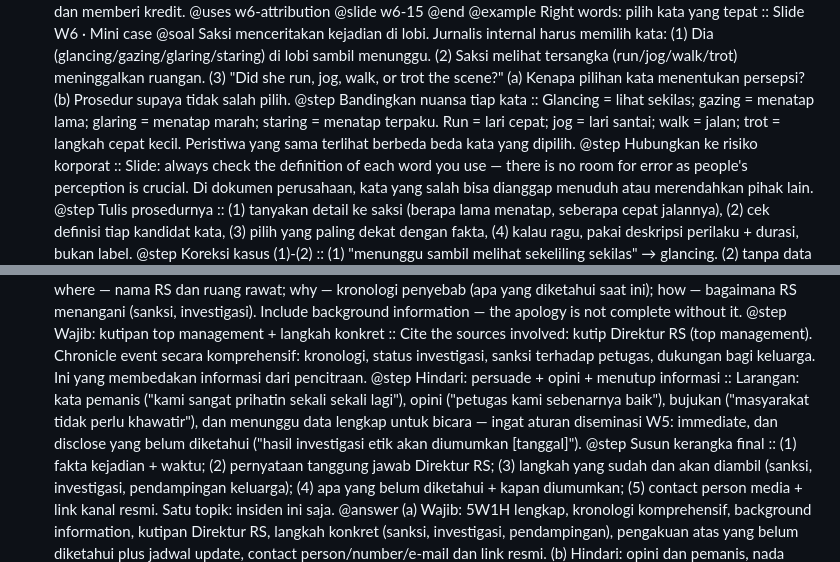
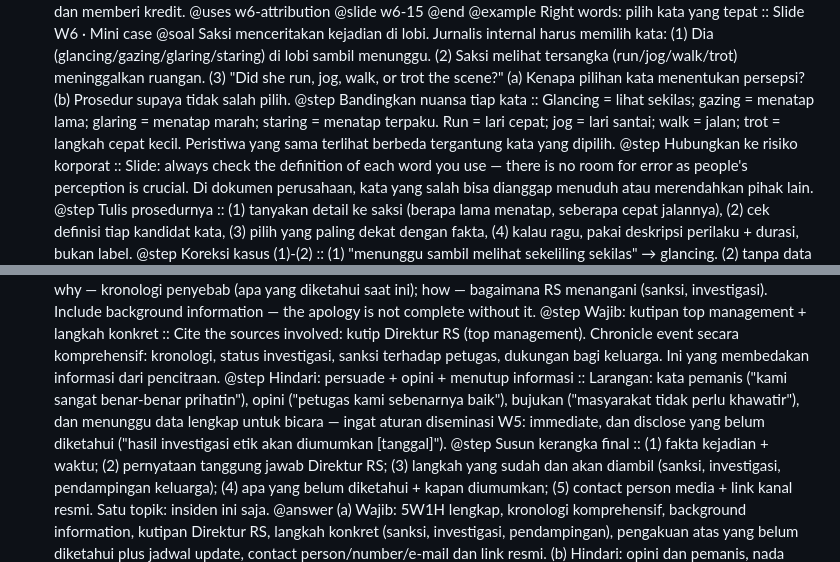
Before and after one commit to MelvernMogens/pr-prep, a Markdown page: content/w6.md, 2 parts joined by grey strips. Rendered like a GitHub page.

```diff
--- a/content/w6.md
+++ b/content/w6.md
@@ -174,7 +174,7 @@ Saksi menceritakan kejadian di lobi. Jurnalis internal harus memilih kata:
 (3) "Did she run, jog, walk, or trot the scene?"
 (a) Kenapa pilihan kata menentukan persepsi?
 (b) Prosedur supaya tidak salah pilih.
-@step Bandingkan nuansa tiap kata :: Glancing = lihat sekilas; gazing = menatap lama; glaring = menatap marah; staring = menatap terpaku. Run = lari cepat; jog = lari santai; walk = jalan; trot = langkah cepat kecil. Peristiwa yang sama terlihat berbeda beda kata yang dipilih.
+@step Bandingkan nuansa tiap kata :: Glancing = lihat sekilas; gazing = menatap lama; glaring = menatap marah; staring = menatap terpaku. Run = lari cepat; jog = lari santai; walk = jalan; trot = langkah cepat kecil. Peristiwa yang sama terlihat berbeda tergantung kata yang dipilih.
 @step Hubungkan ke risiko korporat :: Slide: always check the definition of each word you use — there is no room for error as people's perception is crucial. Di dokumen perusahaan, kata yang salah bisa dianggap menuduh atau merendahkan pihak lain.
 @step Tulis prosedurnya :: (1) tanyakan detail ke saksi (berapa lama menatap, seberapa cepat jalannya), (2) cek definisi tiap kandidat kata, (3) pilih yang paling dekat dengan fakta, (4) kalau ragu, pakai deskripsi perilaku + durasi, bukan label.
 @step Koreksi kasus (1)-(2) :: (1) "menunggu sambil melihat sekeliling sekilas" → glancing. (2) tanpa data kecepatan, jangan nebak — tulis "meninggalkan ruangan dengan langkah cepat" dan verifikasi ke saksi.
@@ -293,7 +293,7 @@ Skenario latihan (fiktif untuk kelas): pasien BPJS meninggal di RS setelah direk
 (b) Apa yang HARUS dihindari?
 @step Isi 5W1H untuk situasi krisis :: What — kematian pasien setelah insiden perundungan oleh petugas; who — nama pasien (perlu izin keluarga), petugas yang teridentifikasi; when — tanggal dan jam kejadian serta waktu rilis; where — nama RS dan ruang rawat; why — kronologi penyebab (apa yang diketahui saat ini); how — bagaimana RS menangani (sanksi, investigasi). Include background information — the apology is not complete without it.
 @step Wajib: kutipan top management + langkah konkret :: Cite the sources involved: kutip Direktur RS (top management). Chronicle event secara komprehensif: kronologi, status investigasi, sanksi terhadap petugas, dukungan bagi keluarga. Ini yang membedakan informasi dari pencitraan.
-@step Hindari: persuade + opini + menutup informasi :: Larangan: kata pemanis ("kami sangat prihatin sekali sekali lagi"), opini ("petugas kami sebenarnya baik"), bujukan ("masyarakat tidak perlu khawatir"), dan menunggu data lengkap untuk bicara — ingat aturan diseminasi W5: immediate, dan disclose yang belum diketahui ("hasil investigasi etik akan diumumkan [tanggal]").
+@step Hindari: persuade + opini + menutup informasi :: Larangan: kata pemanis ("kami sangat benar-benar prihatin"), opini ("petugas kami sebenarnya baik"), bujukan ("masyarakat tidak perlu khawatir"), dan menunggu data lengkap untuk bicara — ingat aturan diseminasi W5: immediate, dan disclose yang belum diketahui ("hasil investigasi etik akan diumumkan [tanggal]").
 @step Susun kerangka final :: (1) fakta kejadian + waktu; (2) pernyataan tanggung jawab Direktur RS; (3) langkah yang sudah dan akan diambil (sanksi, investigasi, pendampingan keluarga); (4) apa yang belum diketahui + kapan diumumkan; (5) contact person media + link kanal resmi. Satu topik: insiden ini saja.
 @answer (a) Wajib: 5W1H lengkap, kronologi komprehensif, background information, kutipan Direktur RS, langkah konkret (sanksi, investigasi, pendampingan), pengakuan atas yang belum diketahui plus jadwal update, contact person/number/e-mail dan link resmi. (b) Hindari: opini dan pemanis, nada membujuk atau mencitrakan, menyalahkan korban, dan diam menunggu data lengkap — inform, not persuade; immediate dengan disclosure.
 @uses w6-press-rules, w6-completeness, w6-attribution
```
Also changed, not shown: other parts of content/w6.md (+10 -10 lines), content/w2.md (+4 -0 lines), content/w5.md (+6 -6 lines).
